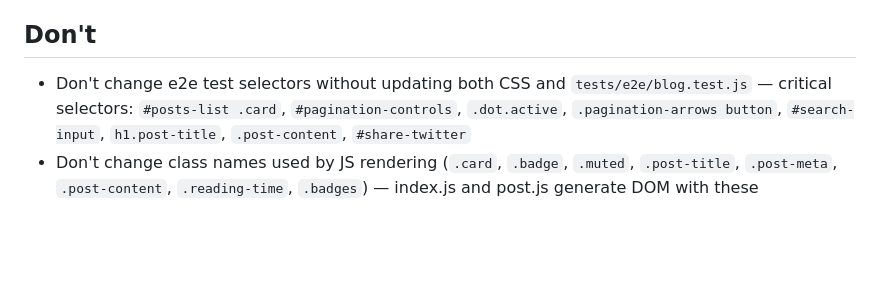
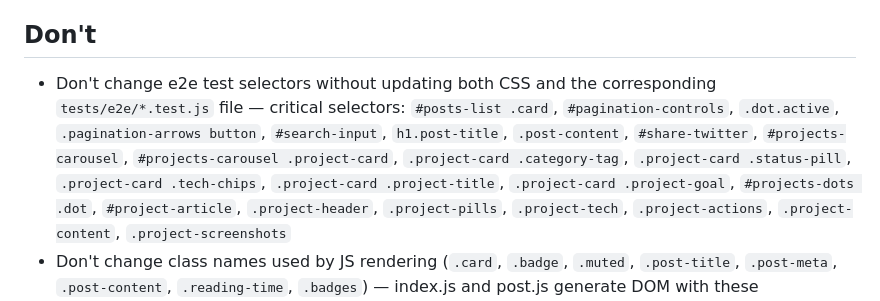
Before and after one commit to lucasluize-tech/devOps-aws, a Markdown page: CLAUDE.md, the part around the change. Drawn GitHub-style; blank space fills up the shorter version.

Commit message:
docs: register new project selectors in CLAUDE.md guard list

```diff
--- a/CLAUDE.md
+++ b/CLAUDE.md
@@ -52,7 +52,7 @@ After every change, run in this order:
 - NEVER dispatch agents to read secret-containing files
 
 ## Don't
-- Don't change e2e test selectors without updating both CSS and `tests/e2e/blog.test.js` — critical selectors: `#posts-list .card`, `#pagination-controls`, `.dot.active`, `.pagination-arrows button`, `#search-input`, `h1.post-title`, `.post-content`, `#share-twitter`
+- Don't change e2e test selectors without updating both CSS and the corresponding `tests/e2e/*.test.js` file — critical selectors: `#posts-list .card`, `#pagination-controls`, `.dot.active`, `.pagination-arrows button`, `#search-input`, `h1.post-title`, `.post-content`, `#share-twitter`, `#projects-carousel`, `#projects-carousel .project-card`, `.project-card .category-tag`, `.project-card .status-pill`, `.project-card .tech-chips`, `.project-card .project-title`, `.project-card .project-goal`, `#projects-dots .dot`, `#project-article`, `.project-header`, `.project-pills`, `.project-tech`, `.project-actions`, `.project-content`, `.project-screenshots`
 - Don't change class names used by JS rendering (`.card`, `.badge`, `.muted`, `.post-title`, `.post-meta`, `.post-content`, `.reading-time`, `.badges`) — index.js and post.js generate DOM with these
 - Don't add build tools or frameworks — the site is intentionally plain HTML/CSS/JS for simplicity and S3 static hosting
 - Don't commit secrets — AWS credentials, API tokens, and auth cookies belong in `~/.secrets` (sourced by `.zshrc`, blocked from Claude)
```
